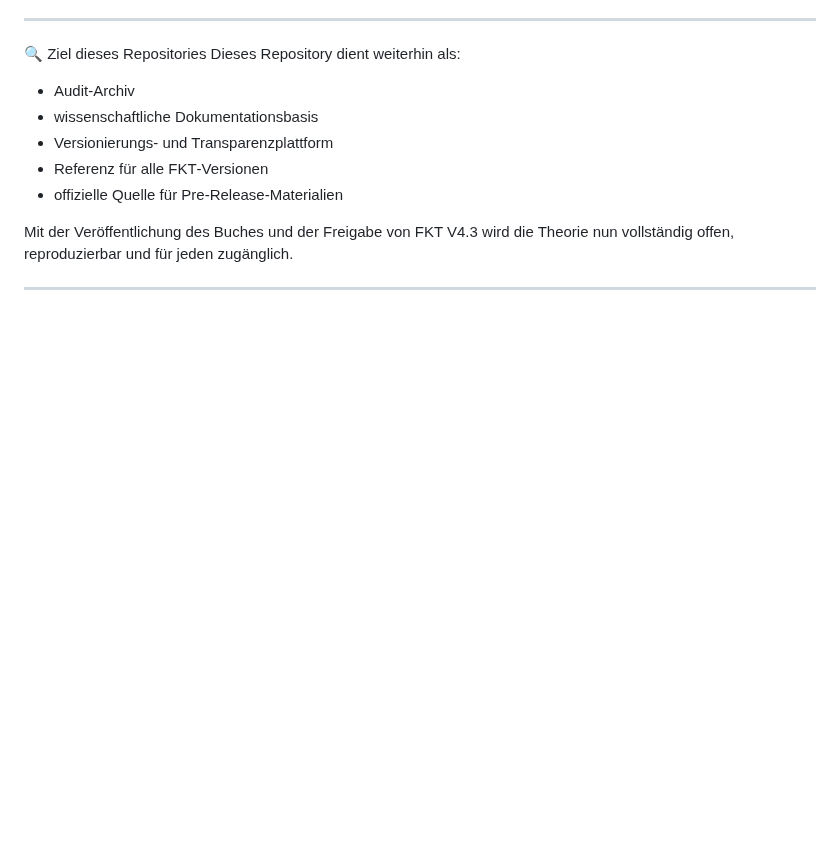
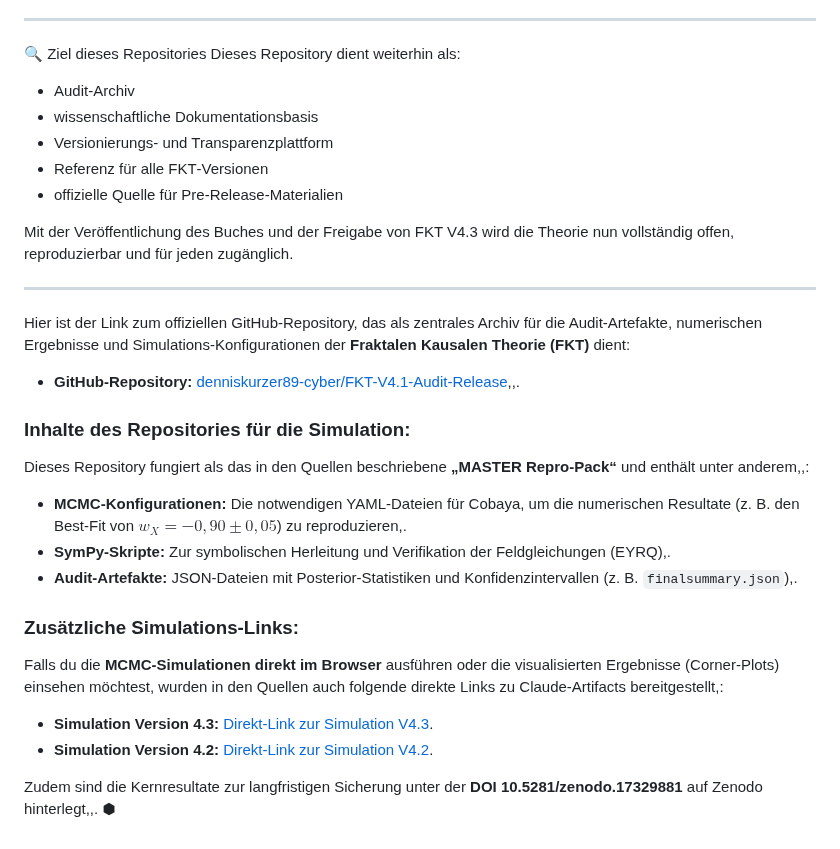
Before and after one commit to denniskurzer89-cyber/FKT-V4.1-Audit-Release, a Markdown page: README.md, the part around the change. Rendered like a GitHub page; blank space fills up the shorter version.

Commit message:
Aktualisieren von README.md

```diff
--- a/README.md
+++ b/README.md
@@ -67,3 +67,20 @@ Dieses Repository dient weiterhin als:
 Mit der Veröffentlichung des Buches und der Freigabe von FKT V4.3 wird die Theorie nun vollständig offen, reproduzierbar und für jeden zugänglich.
 
 ---
+
+Hier ist der Link zum offiziellen GitHub-Repository, das als zentrales Archiv für die Audit-Artefakte, numerischen Ergebnisse und Simulations-Konfigurationen der **Fraktalen Kausalen Theorie (FKT)** dient:
+
+*   **GitHub-Repository:** [denniskurzer89-cyber/FKT-V4.1-Audit-Release](https://github.com/denniskurzer89-cyber/FKT-V4.1-Audit-Release),,.
+
+### **Inhalte des Repositories für die Simulation:**
+Dieses Repository fungiert als das in den Quellen beschriebene **„MASTER Repro-Pack“** und enthält unter anderem,,:
+*   **MCMC-Konfigurationen:** Die notwendigen YAML-Dateien für Cobaya, um die numerischen Resultate (z. B. den Best-Fit von $w_X = -0,90 \pm 0,05$) zu reproduzieren,.
+*   **SymPy-Skripte:** Zur symbolischen Herleitung und Verifikation der Feldgleichungen (EYRQ),.
+*   **Audit-Artefakte:** JSON-Dateien mit Posterior-Statistiken und Konfidenzintervallen (z. B. `finalsummary.json`),.
+
+### **Zusätzliche Simulations-Links:**
+Falls du die **MCMC-Simulationen direkt im Browser** ausführen oder die visualisierten Ergebnisse (Corner-Plots) einsehen möchtest, wurden in den Quellen auch folgende direkte Links zu Claude-Artifacts bereitgestellt,:
+*   **Simulation Version 4.3:** [Direkt-Link zur Simulation V4.3](https://claude.ai/public/artifacts/fff3c804-c2bc-4748-9993-5dd73d3478c6).
+*   **Simulation Version 4.2:** [Direkt-Link zur Simulation V4.2](https://claude.ai/public/artifacts/f317ee3b-7b2b-468e-b6d0-3e103d3e5aca).
+
+Zudem sind die Kernresultate zur langfristigen Sicherung unter der **DOI 10.5281/zenodo.17329881** auf Zenodo hinterlegt,,. ⬢
```
